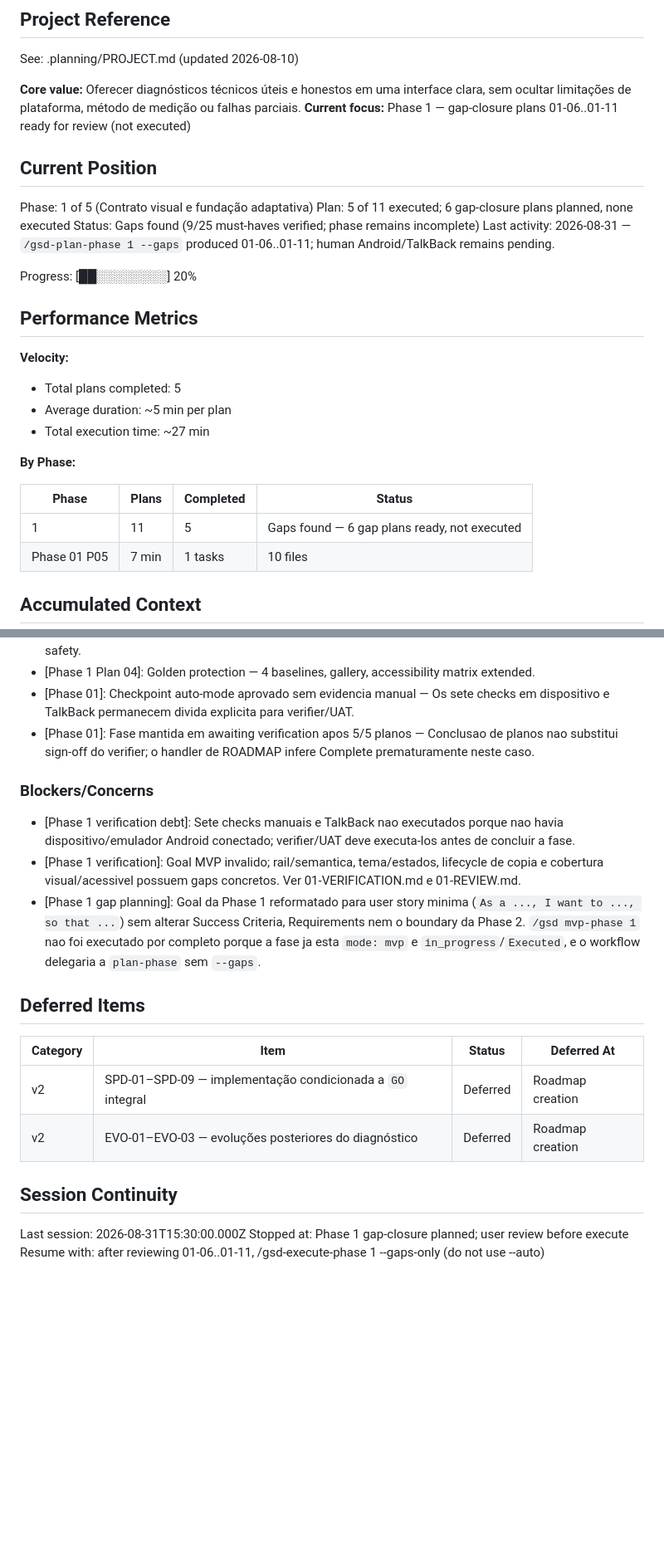
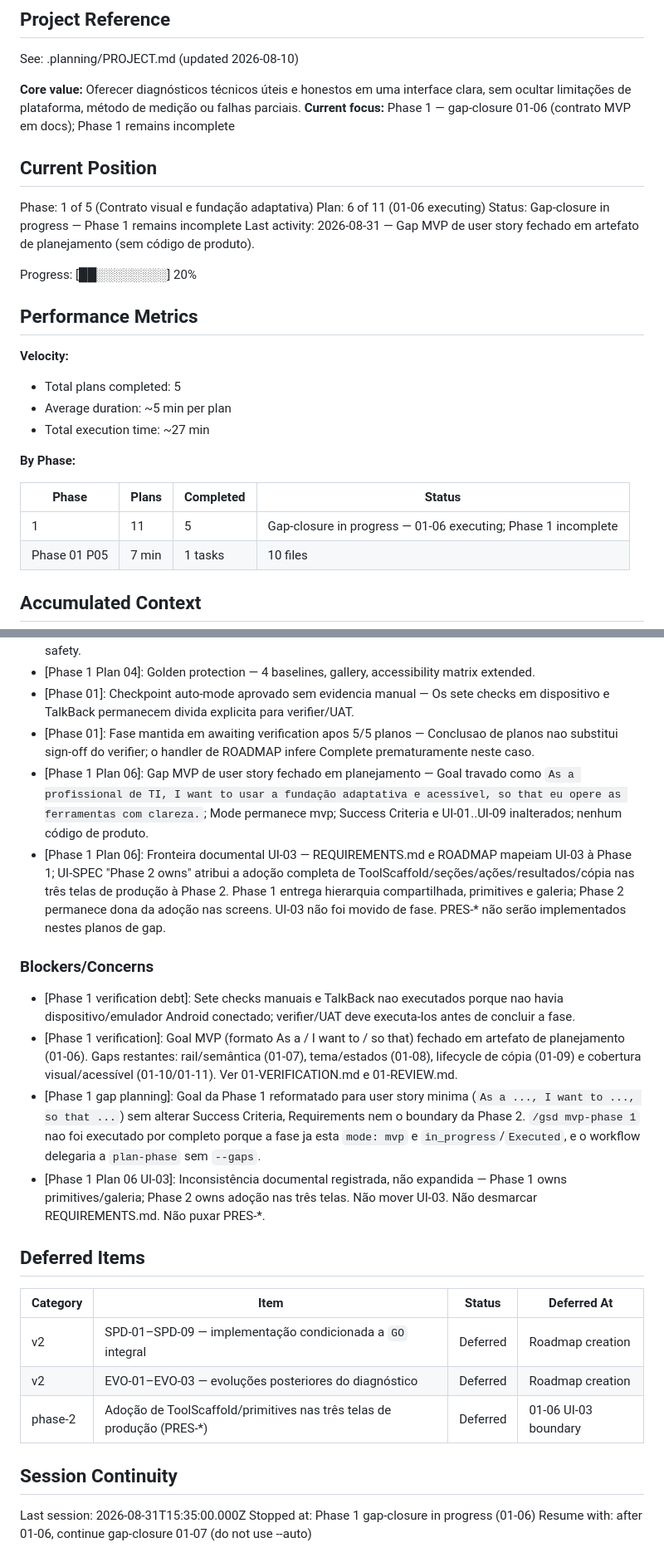
Before and after one commit to rpsouza441/tools_app, a Markdown page: .planning/STATE.md, 2 parts joined by grey strips. Shown at 83% size. GitHub-like rendering; blank space fills up the shorter version.

Commit message:
docs(01-06): record MVP gap close and UI-03 boundary
- Mark gap-closure in progress without completing Phase 1
- Record MVP user-story gap as closed in planning artifacts
- Keep UI-03 in Phase 1; Phase 2 owns screen adoption

Co-authored-by: Cursor <cursoragent@cursor.com>

```diff
--- a/.planning/STATE.md
+++ b/.planning/STATE.md
@@ -21,14 +21,14 @@ progress:
 See: .planning/PROJECT.md (updated 2026-08-10)
 
 **Core value:** Oferecer diagnósticos técnicos úteis e honestos em uma interface clara, sem ocultar limitações de plataforma, método de medição ou falhas parciais.
-**Current focus:** Phase 1 — gap-closure plans 01-06..01-11 ready for review (not executed)
+**Current focus:** Phase 1 — gap-closure 01-06 (contrato MVP em docs); Phase 1 remains incomplete
 
 ## Current Position
 
 Phase: 1 of 5 (Contrato visual e fundação adaptativa)
-Plan: 5 of 11 executed; 6 gap-closure plans planned, none executed
-Status: Gaps found (9/25 must-haves verified; phase remains incomplete)
-Last activity: 2026-08-31 — `/gsd-plan-phase 1 --gaps` produced 01-06..01-11; human Android/TalkBack remains pending.
+Plan: 6 of 11 (01-06 executing)
+Status: Gap-closure in progress — Phase 1 remains incomplete
+Last activity: 2026-08-31 — Gap MVP de user story fechado em artefato de planejamento (sem código de produto).
 
 Progress: [██░░░░░░░░] 20%
 
@@ -44,7 +44,7 @@ Progress: [██░░░░░░░░] 20%
 
 | Phase | Plans | Completed | Status |
 |-------|-------|-----------|--------|
-| 1 | 11 | 5 | Gaps found — 6 gap plans ready, not executed |
+| 1 | 11 | 5 | Gap-closure in progress — 01-06 executing; Phase 1 incomplete |
 | Phase 01 P05 | 7 min | 1 tasks | 10 files |
 
 ## Accumulated Context
@@ -57,12 +57,15 @@ Progress: [██░░░░░░░░] 20%
 - [Phase 1 Plan 04]: Golden protection — 4 baselines, gallery, accessibility matrix extended.
 - [Phase 01]: Checkpoint auto-mode aprovado sem evidencia manual — Os sete checks em dispositivo e TalkBack permanecem divida explicita para verifier/UAT.
 - [Phase 01]: Fase mantida em awaiting verification apos 5/5 planos — Conclusao de planos nao substitui sign-off do verifier; o handler de ROADMAP infere Complete prematuramente neste caso.
+- [Phase 1 Plan 06]: Gap MVP de user story fechado em planejamento — Goal travado como `As a profissional de TI, I want to usar a fundação adaptativa e acessível, so that eu opere as ferramentas com clareza.`; Mode permanece mvp; Success Criteria e UI-01..UI-09 inalterados; nenhum código de produto.
+- [Phase 1 Plan 06]: Fronteira documental UI-03 — REQUIREMENTS.md e ROADMAP mapeiam UI-03 à Phase 1; UI-SPEC "Phase 2 owns" atribui a adoção completa de ToolScaffold/seções/ações/resultados/cópia nas três telas de produção à Phase 2. Phase 1 entrega hierarquia compartilhada, primitives e galeria; Phase 2 permanece dona da adoção nas screens. UI-03 não foi movido de fase. PRES-* não serão implementados nestes planos de gap.
 
 ### Blockers/Concerns
 
 - [Phase 1 verification debt]: Sete checks manuais e TalkBack nao executados porque nao havia dispositivo/emulador Android conectado; verifier/UAT deve executa-los antes de concluir a fase.
-- [Phase 1 verification]: Goal MVP invalido; rail/semantica, tema/estados, lifecycle de copia e cobertura visual/acessivel possuem gaps concretos. Ver 01-VERIFICATION.md e 01-REVIEW.md.
+- [Phase 1 verification]: Goal MVP (formato As a / I want to / so that) fechado em artefato de planejamento (01-06). Gaps restantes: rail/semântica (01-07), tema/estados (01-08), lifecycle de cópia (01-09) e cobertura visual/acessível (01-10/01-11). Ver 01-VERIFICATION.md e 01-REVIEW.md.
 - [Phase 1 gap planning]: Goal da Phase 1 reformatado para user story minima (`As a ..., I want to ..., so that ...`) sem alterar Success Criteria, Requirements nem o boundary da Phase 2. `/gsd mvp-phase 1` nao foi executado por completo porque a fase ja esta `mode: mvp` e `in_progress`/`Executed`, e o workflow delegaria a `plan-phase` sem `--gaps`.
+- [Phase 1 Plan 06 UI-03]: Inconsistência documental registrada, não expandida — Phase 1 owns primitives/galeria; Phase 2 owns adoção nas três telas. Não mover UI-03. Não desmarcar REQUIREMENTS.md. Não puxar PRES-*.
 
 ## Deferred Items
 
@@ -70,9 +73,10 @@ Progress: [██░░░░░░░░] 20%
 |----------|------|--------|-------------|
 | v2 | SPD-01–SPD-09 — implementação condicionada a `GO` integral | Deferred | Roadmap creation |
 | v2 | EVO-01–EVO-03 — evoluções posteriores do diagnóstico | Deferred | Roadmap creation |
+| phase-2 | Adoção de ToolScaffold/primitives nas três telas de produção (PRES-*) | Deferred | 01-06 UI-03 boundary |
 
 ## Session Continuity
 
-Last session: 2026-08-31T15:30:00.000Z
-Stopped at: Phase 1 gap-closure planned; user review before execute
-Resume with: after reviewing 01-06..01-11, /gsd-execute-phase 1 --gaps-only (do not use --auto)
+Last session: 2026-08-31T15:35:00.000Z
+Stopped at: Phase 1 gap-closure in progress (01-06)
+Resume with: after 01-06, continue gap-closure 01-07 (do not use --auto)
```
Also changed, not shown: other parts of .planning/STATE.md (+4 -4 lines).
